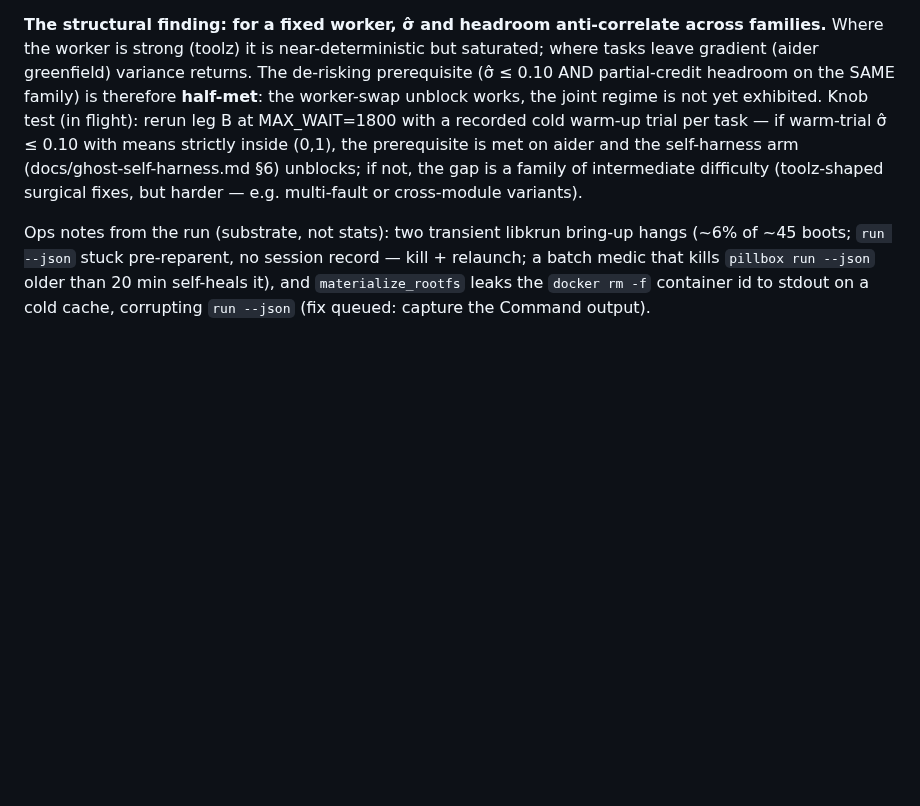
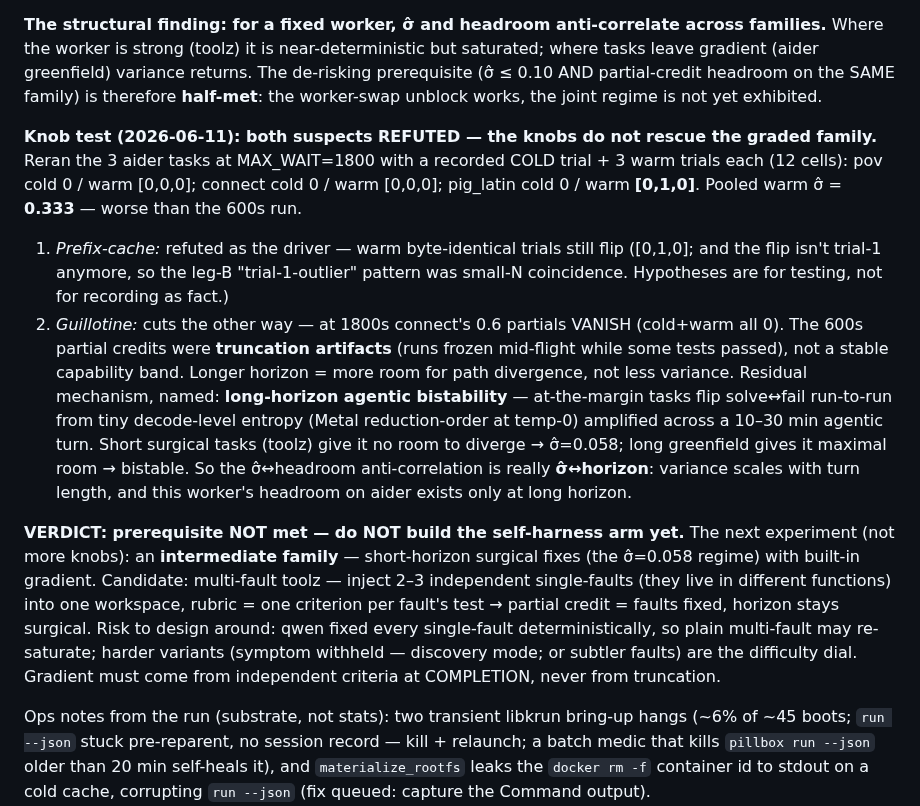
Before and after one commit to vu1n/pillbox, a Markdown page: docs/optimization-eval-family.md, the part around the change. Drawn GitHub-style; blank space fills up the shorter version.

Commit message:
docs(eval): §5 RESULT(b) knob test — suspects refuted; verdict: prerequisite not met
1800s cap + cold/warm probe on the 3 aider tasks: the 600s partial credits were
truncation artifacts (connect 0.6s vanish at full horizon) and warm byte-identical
trials still flip (pig_latin [0,1,0]) — prefix-cache refuted, guillotine cuts the
other way. Residual mechanism named: long-horizon agentic bistability — σ̂ scales
with turn horizon (surgical 0.058, greenfield bistable). Do NOT build the
self-harness arm yet; next experiment = multi-fault toolz (completion-gradient at
surgical horizon).

```diff
--- a/docs/optimization-eval-family.md
+++ b/docs/optimization-eval-family.md
@@ -241,12 +241,35 @@ perturbation + small N, correctly refused (`sensitive: false`).
 families.** Where the worker is strong (toolz) it is near-deterministic but saturated; where
 tasks leave gradient (aider greenfield) variance returns. The de-risking prerequisite
 (σ̂ ≤ 0.10 AND partial-credit headroom on the SAME family) is therefore **half-met**: the
-worker-swap unblock works, the joint regime is not yet exhibited. Knob test (in flight):
-rerun leg B at MAX_WAIT=1800 with a recorded cold warm-up trial per task — if warm-trial
-σ̂ ≤ 0.10 with means strictly inside (0,1), the prerequisite is met on aider and the
-self-harness arm (docs/ghost-self-harness.md §6) unblocks; if not, the gap is a family of
-intermediate difficulty (toolz-shaped surgical fixes, but harder — e.g. multi-fault or
-cross-module variants).
+worker-swap unblock works, the joint regime is not yet exhibited.
+
+**Knob test (2026-06-11): both suspects REFUTED — the knobs do not rescue the graded
+family.** Reran the 3 aider tasks at MAX_WAIT=1800 with a recorded COLD trial + 3 warm
+trials each (12 cells): pov cold 0 / warm [0,0,0]; connect cold 0 / warm [0,0,0];
+pig_latin cold 0 / warm **[0,1,0]**. Pooled warm σ̂ = **0.333** — worse than the 600s run.
+1. *Prefix-cache:* refuted as the driver — warm byte-identical trials still flip
+   ([0,1,0]; and the flip isn't trial-1 anymore, so the leg-B "trial-1-outlier" pattern
+   was small-N coincidence. Hypotheses are for testing, not for recording as fact.)
+2. *Guillotine:* cuts the other way — at 1800s connect's 0.6 partials VANISH (cold+warm
+   all 0). The 600s partial credits were **truncation artifacts** (runs frozen mid-flight
+   while some tests passed), not a stable capability band. Longer horizon = more room for
+   path divergence, not less variance.
+Residual mechanism, named: **long-horizon agentic bistability** — at-the-margin tasks flip
+solve↔fail run-to-run from tiny decode-level entropy (Metal reduction-order at temp-0)
+amplified across a 10–30 min agentic turn. Short surgical tasks (toolz) give it no room to
+diverge → σ̂=0.058; long greenfield gives it maximal room → bistable. So the σ̂↔headroom
+anti-correlation is really **σ̂↔horizon**: variance scales with turn length, and this
+worker's headroom on aider exists only at long horizon.
+
+**VERDICT: prerequisite NOT met — do NOT build the self-harness arm yet.** The next
+experiment (not more knobs): an **intermediate family** — short-horizon surgical fixes
+(the σ̂=0.058 regime) with built-in gradient. Candidate: multi-fault toolz — inject 2–3
+independent single-faults (they live in different functions) into one workspace, rubric =
+one criterion per fault's test → partial credit = faults fixed, horizon stays surgical.
+Risk to design around: qwen fixed every single-fault deterministically, so plain
+multi-fault may re-saturate; harder variants (symptom withheld — discovery mode; or subtler
+faults) are the difficulty dial. Gradient must come from independent criteria at
+COMPLETION, never from truncation.
 
 Ops notes from the run (substrate, not stats): two transient libkrun bring-up hangs
 (~6% of ~45 boots; `run --json` stuck pre-reparent, no session record — kill + relaunch;
```
